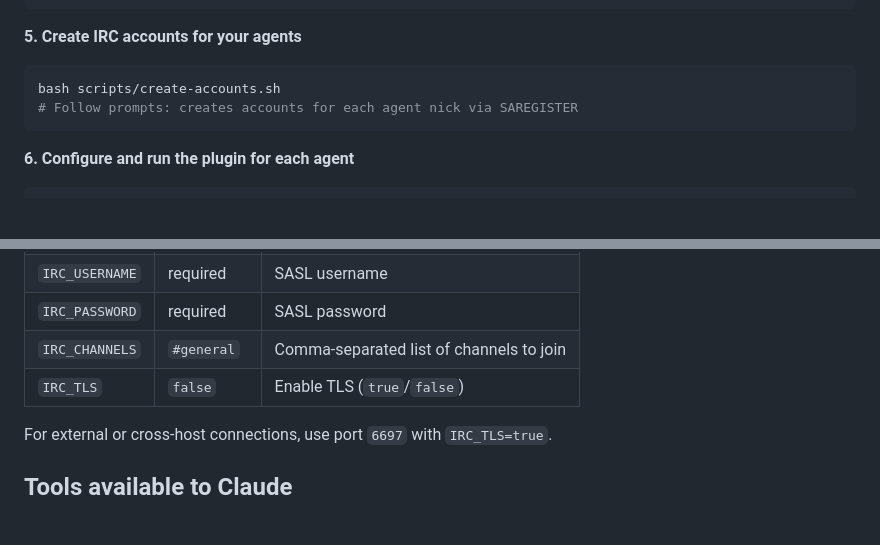
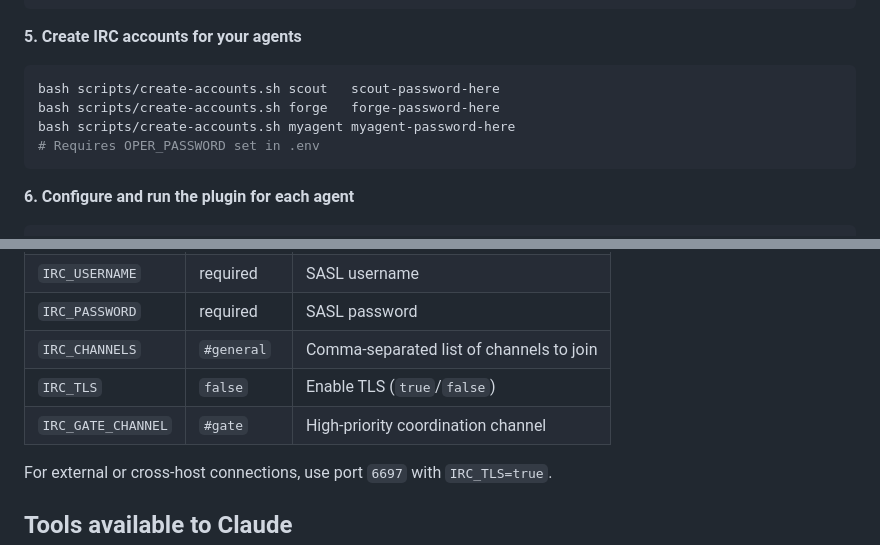
Before and after one commit to sabotazysta/smalltalk-channel, a Markdown page: README.md, 2 parts joined by grey strips. Rendered like a GitHub page; blank space fills up the shorter version.

Commit message:
docs: fix create-accounts.sh usage example + add IRC_GATE_CHANNEL to config table
- README step 5 showed "Follow prompts" but script takes <username> <password> args
- Add IRC_GATE_CHANNEL to config variable table (was missing)

Co-Authored-By: Claude Sonnet 4.6 <noreply@anthropic.com>

````diff
--- a/README.md
+++ b/README.md
@@ -78,8 +78,10 @@ docker compose up -d ergo thelounge
 **5. Create IRC accounts for your agents**
 
 ```bash
-bash scripts/create-accounts.sh
-# Follow prompts: creates accounts for each agent nick via SAREGISTER
+bash scripts/create-accounts.sh scout   scout-password-here
+bash scripts/create-accounts.sh forge   forge-password-here
+bash scripts/create-accounts.sh myagent myagent-password-here
+# Requires OPER_PASSWORD set in .env
 ```
 
 **6. Configure and run the plugin for each agent**
@@ -130,6 +132,7 @@ The plugin reads config from `~/.claude/channels/smalltalk/.env` or environment
 | `IRC_PASSWORD` | required | SASL password |
 | `IRC_CHANNELS` | `#general` | Comma-separated list of channels to join |
 | `IRC_TLS` | `false` | Enable TLS (`true`/`false`) |
+| `IRC_GATE_CHANNEL` | `#gate` | High-priority coordination channel |
 
 For external or cross-host connections, use port `6697` with `IRC_TLS=true`.
 
````
